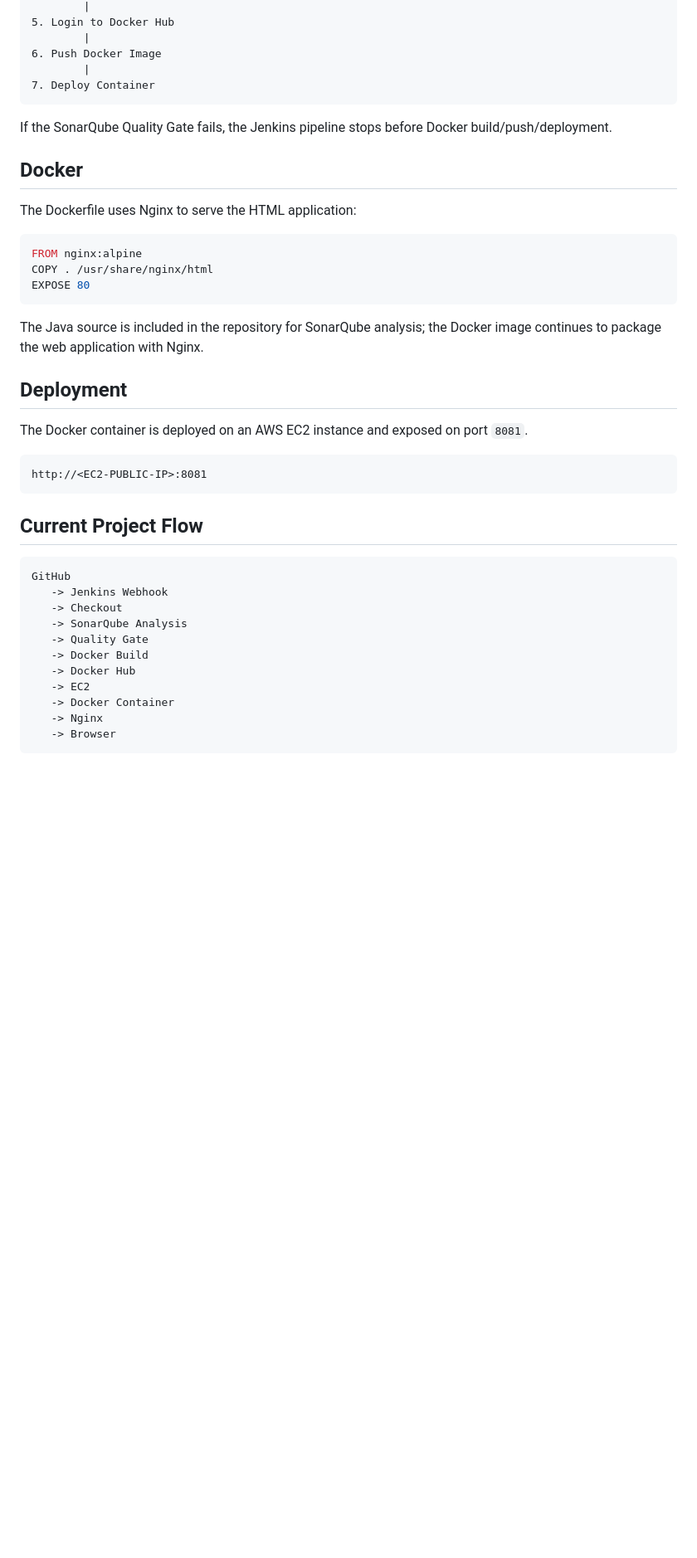
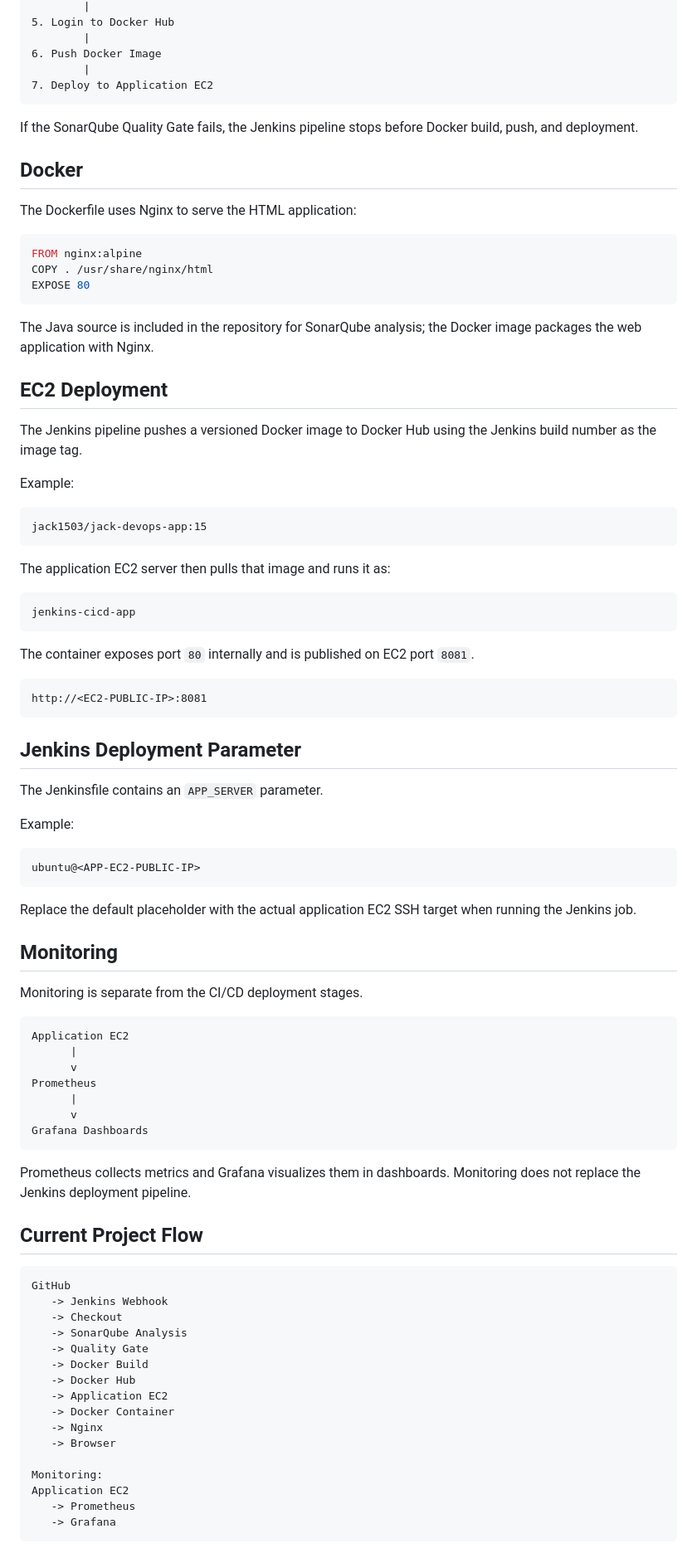
Before and after one commit to jacksamson1503/Jenkins-CI-CD, a Markdown page: README.md, the part around one of its changes. Shown at 83% size. Drawn GitHub-style; blank space fills up the shorter version.

Commit message:
Update README for EC2 CI/CD and monitoring architecture

````diff
--- a/README.md
+++ b/README.md
@@ -112,10 +129,10 @@ The SonarQube authentication token should be configured securely in Jenkins/Sona
         |
 6. Push Docker Image
         |
-7. Deploy Container
+7. Deploy to Application EC2
 ```
 
-If the SonarQube Quality Gate fails, the Jenkins pipeline stops before Docker build/push/deployment.
+If the SonarQube Quality Gate fails, the Jenkins pipeline stops before Docker build, push, and deployment.
 
 ## Docker
 
@@ -127,15 +144,57 @@ COPY . /usr/share/nginx/html
 EXPOSE 80
 ```
 
-The Java source is included in the repository for SonarQube analysis; the Docker image continues to package the web application with Nginx.
+The Java source is included in the repository for SonarQube analysis; the Docker image packages the web application with Nginx.
 
-## Deployment
+## EC2 Deployment
 
-The Docker container is deployed on an AWS EC2 instance and exposed on port `8081`.
+The Jenkins pipeline pushes a versioned Docker image to Docker Hub using the Jenkins build number as the image tag.
+
+Example:
+
+```text
+jack1503/jack-devops-app:15
+```
+
+The application EC2 server then pulls that image and runs it as:
+
+```text
+jenkins-cicd-app
+```
+
+The container exposes port `80` internally and is published on EC2 port `8081`.
 
 ```text
 http://<EC2-PUBLIC-IP>:8081
 ```
+
+## Jenkins Deployment Parameter
+
+The Jenkinsfile contains an `APP_SERVER` parameter.
+
+Example:
+
+```text
+ubuntu@<APP-EC2-PUBLIC-IP>
+```
+
+Replace the default placeholder with the actual application EC2 SSH target when running the Jenkins job.
+
+## Monitoring
+
+Monitoring is separate from the CI/CD deployment stages.
+
+```text
+Application EC2
+      |
+      v
+Prometheus
+      |
+      v
+Grafana Dashboards
+```
+
+Prometheus collects metrics and Grafana visualizes them in dashboards. Monitoring does not replace the Jenkins deployment pipeline.
 
 ## Current Project Flow
 
@@ -147,8 +206,13 @@ GitHub
    -> Quality Gate
    -> Docker Build
    -> Docker Hub
-   -> EC2
+   -> Application EC2
    -> Docker Container
    -> Nginx
    -> Browser
+
+Monitoring:
+Application EC2
+   -> Prometheus
+   -> Grafana
 ```
````
Also changed, not shown: other parts of README.md (+44 -23 lines).
